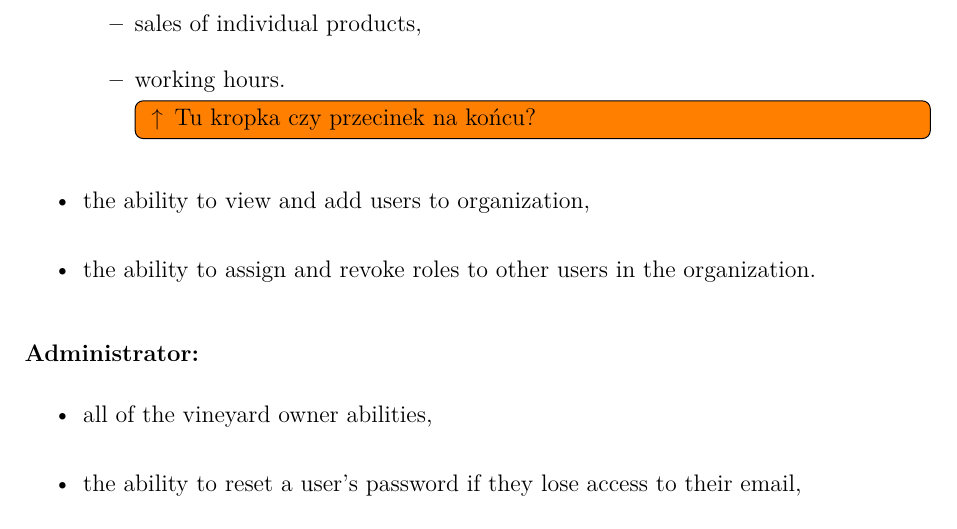
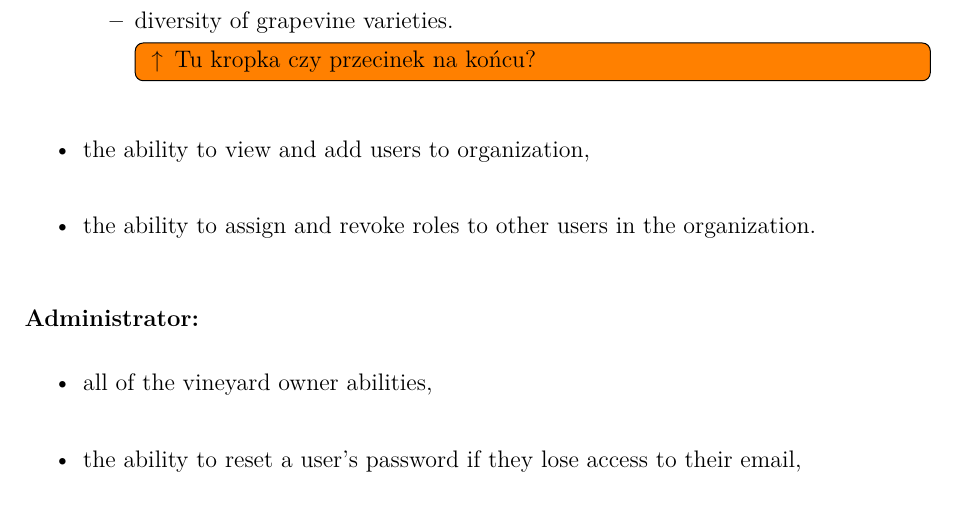
Before and after one commit to DooMx3/Inzynierka, a LaTeX document (docs/main.tex, which reads docs/chapters/system_design.tex): part of page 9 of 11, cut at the place of the change. Compiled offline with pdfLaTeX.

Commit message:
IN-57: Remove sales functionality and employee schedules

```diff
--- a/docs/chapters/system_design.tex
+++ b/docs/chapters/system_design.tex
@@ -68,9 +68,7 @@ The system shall provide the following functionalities, categorized by users. Th
 	\item the ability to generate and review reports such as:
 	\begin{itemize}
 		\item production efficiency,
-		\item diversity of grapevine varieties,
-		\item sales of individual products,
-		\item working hours.
+		\item diversity of grapevine varieties.
 		\todo[inline]{ \textuparrow\, Tu kropka czy przecinek na końcu?}
 	\end{itemize}
 	\item the ability to view and add users to organization,
```
